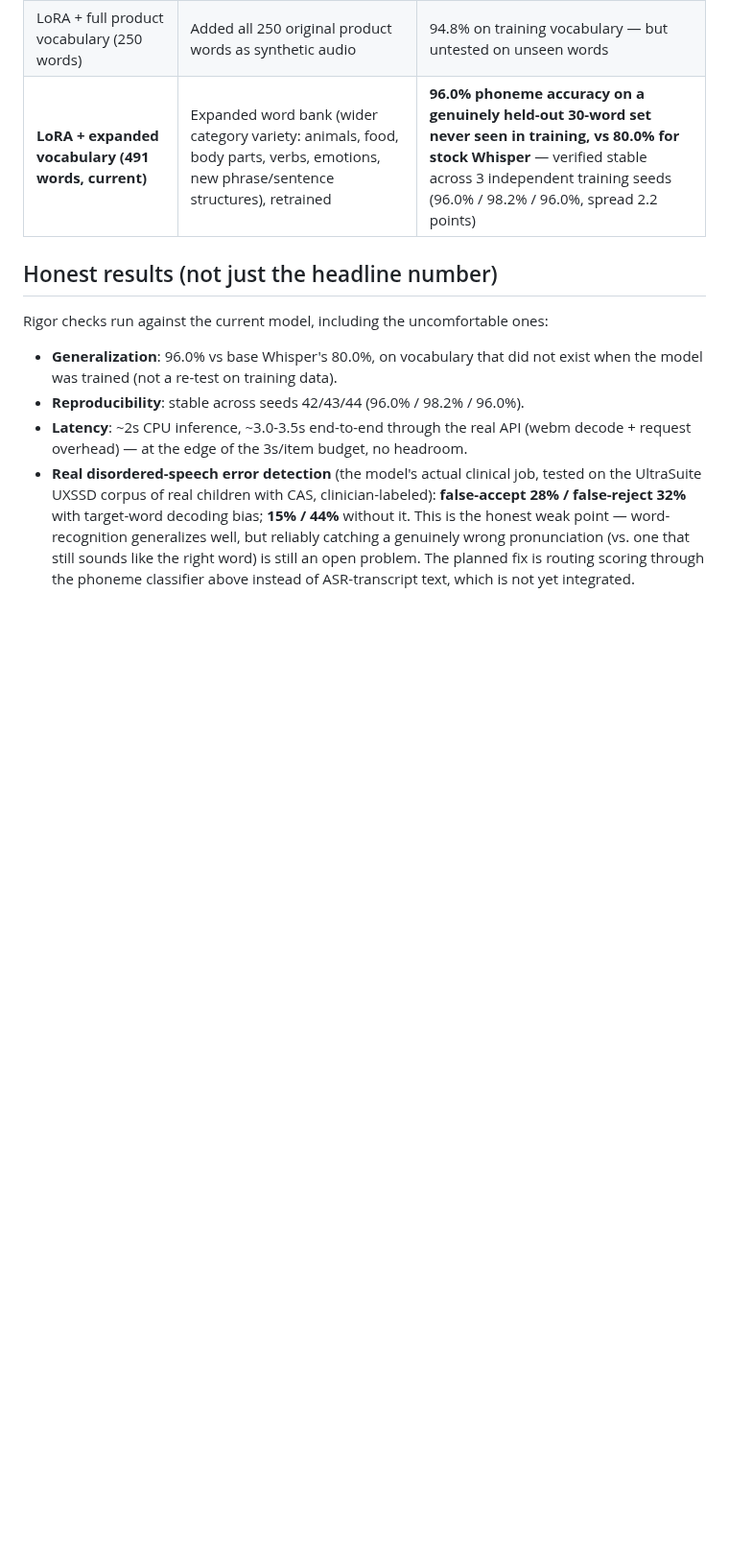
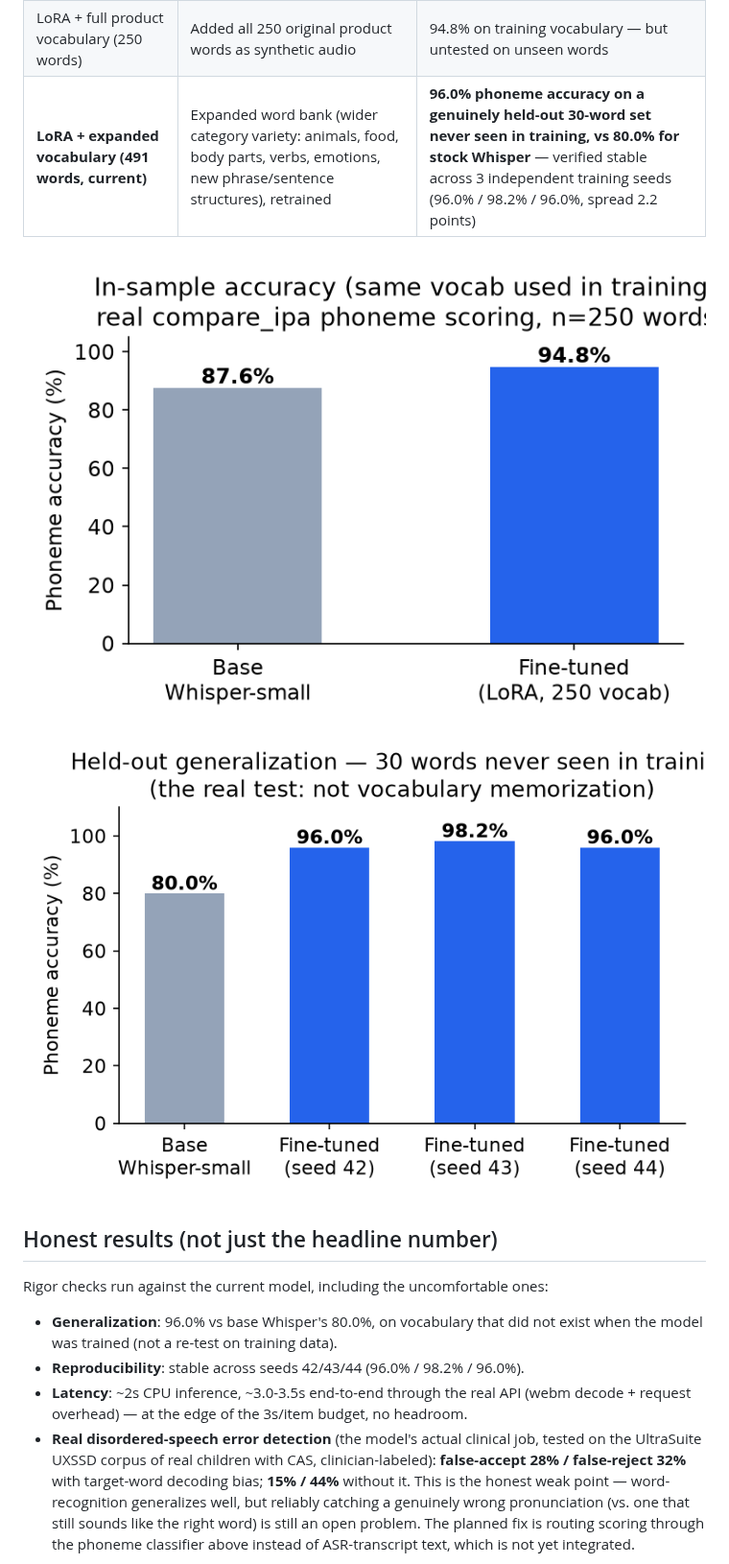
Before and after one commit to roshnrf/ArticuPlay, a Markdown page: README.md, the part around one of its changes. Shown at 96% size. Rendered like a GitHub page; pictures changed too: docs/assets/generalization_holdout.png (added), docs/assets/in_sample_accuracy.png (added); blank space fills up the shorter version.

```diff
--- a/README.md
+++ b/README.md
@@ -41,6 +50,9 @@ TTS audio of the app's own product vocabulary:
 | LoRA + sentence augmentation | Added 100 synthetic sentence examples | Fixed sentence-level (Level 5) collapse |
 | LoRA + full product vocabulary (250 words) | Added all 250 original product words as synthetic audio | 94.8% on training vocabulary — but untested on unseen words |
 | **LoRA + expanded vocabulary (491 words, current)** | Expanded word bank (wider category variety: animals, food, body parts, verbs, emotions, new phrase/sentence structures), retrained | **96.0% phoneme accuracy on a genuinely held-out 30-word set never seen in training, vs 80.0% for stock Whisper** — verified stable across 3 independent training seeds (96.0% / 98.2% / 96.0%, spread 2.2 points) |
+
+![In-sample accuracy](docs/assets/in_sample_accuracy.png)
+![Held-out generalization](docs/assets/generalization_holdout.png)
 
 ## Honest results (not just the headline number)
 
```
Also changed, not shown: other parts of README.md (+11 -0 lines), docs/assets/dev_progress.png (added), docs/assets/error_type_rates.png (added), docs/assets/phone_classifier_progress.png (added), 1 other file.
